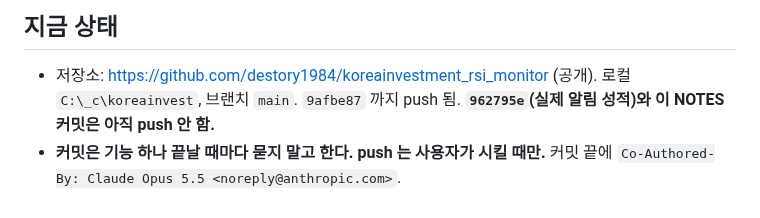
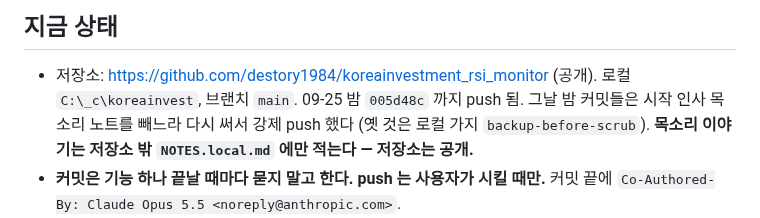
Before and after one commit to destory1984/koreainvestment_rsi_monitor, a Markdown page: NOTES.md, the part around the change. Drawn GitHub-style.

Commit message:
NOTES: push state after the history rewrite
Co-Authored-By: Claude Opus 5.5 <noreply@anthropic.com>

```diff
--- a/NOTES.md
+++ b/NOTES.md
@@ -8,7 +8,8 @@
 ## 지금 상태
 
 - 저장소: https://github.com/destory1984/koreainvestment_rsi_monitor (공개). 로컬 `C:\_c\koreainvest`, 브랜치 `main`.
-  `9afbe87` 까지 push 됨. **`962795e`(실제 알림 성적)와 이 NOTES 커밋은 아직 push 안 함.**
+  09-25 밤 `005d48c` 까지 push 됨. 그날 밤 커밋들은 시작 인사 목소리 노트를 빼느라 다시 써서 강제 push 했다
+  (옛 것은 로컬 가지 `backup-before-scrub`). **목소리 이야기는 저장소 밖 `NOTES.local.md` 에만 적는다 — 저장소는 공개.**
 - **커밋은 기능 하나 끝날 때마다 묻지 말고 한다. push 는 사용자가 시킬 때만.** 커밋 끝에 `Co-Authored-By: Claude Opus 5.5 <noreply@anthropic.com>`.
 - 웹 서버는 사용자가 띄워 둔다 (09-25 22:10 쯤 다시 켬 — 32번까지 들어가 있다). **Claude 가 새 서버를 띄우지 않는다** — 앱키 하나에 실시간 연결 하나라 사용자 서버가 끊긴다.
   사용자가 「서버 다시 켰어, 확인해줘」 하면: `/api/state` 가 200 이 될 때까지 기다리고(켜는 데 20~30초), 바뀐 것을 API·화면(localhost 탭 새로고침)으로 본다.
```
